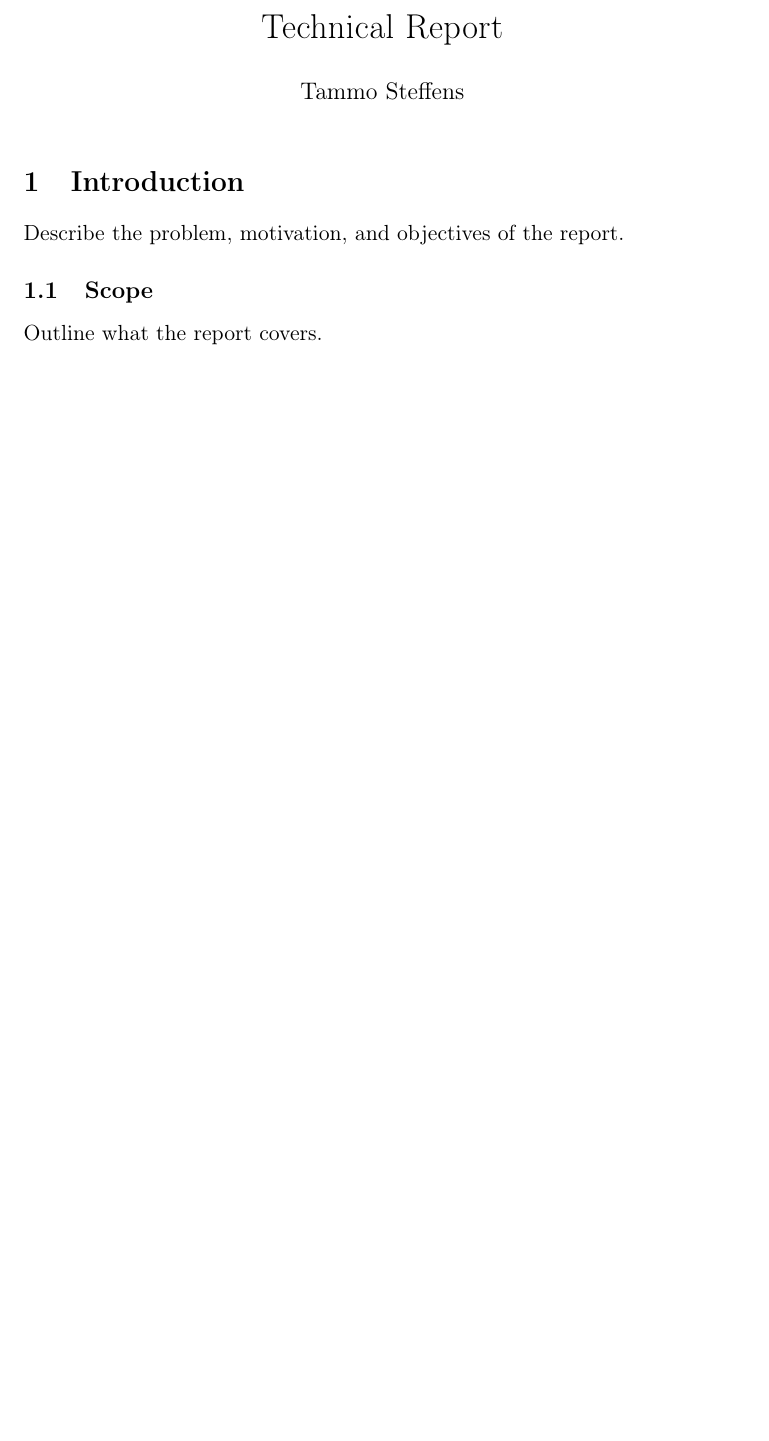
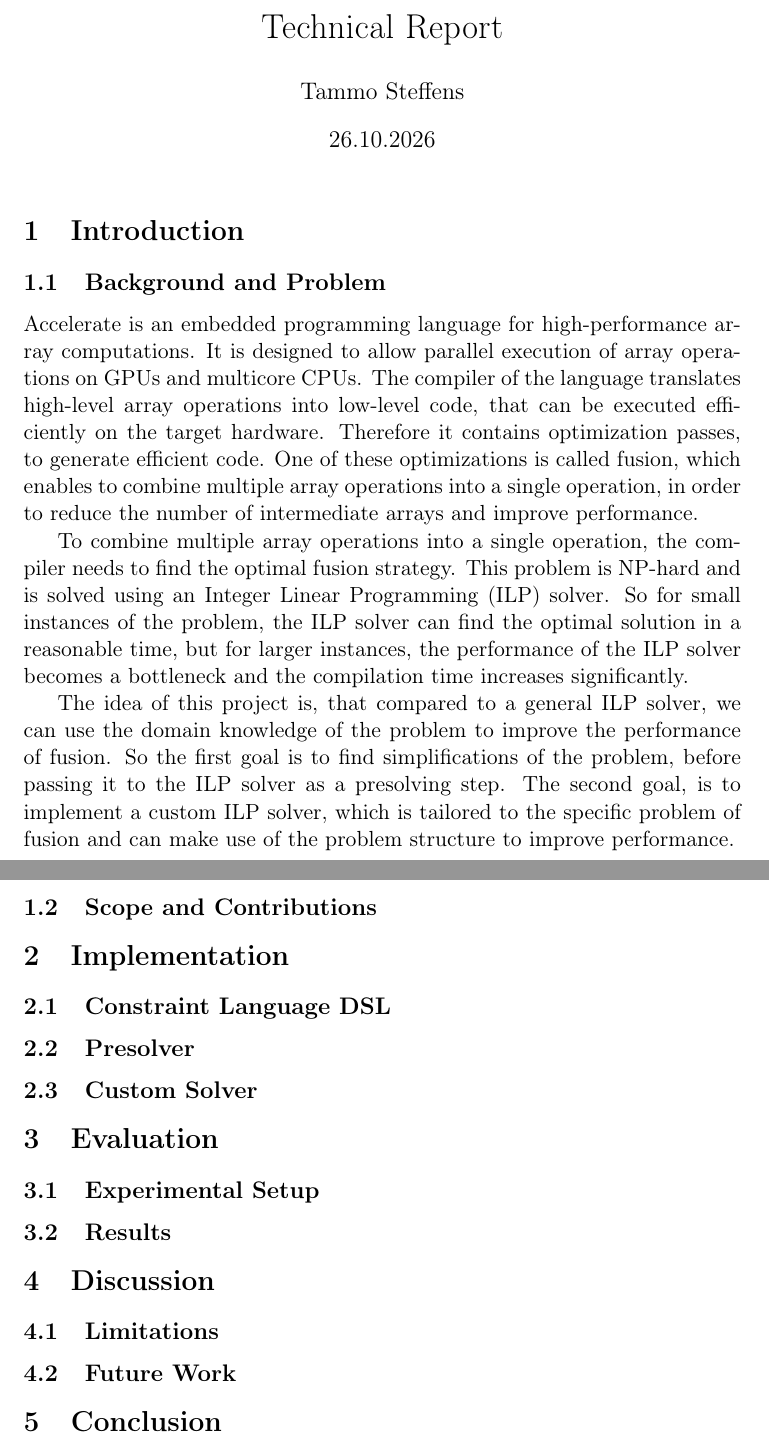
Before and after one commit to Tammo0987/setup-accelerate, a LaTeX document (report/main.tex, which reads report/chapter/conclusion.tex, report/chapter/discussion.tex, report/chapter/evaluation.tex): part of the page before the commit and two parts of pages 1 and 2 of 2 after it, the two joined at a grey line, cut so that both start at the same text, the shorter picture padded with empty space. Compiled offline with pdfLaTeX.

Commit message:
add basic structure and first draft of introduction

```diff
--- /dev/null
+++ b/report/chapter/conclusion.tex
@@ -0,0 +1 @@
+\section{Conclusion}
--- /dev/null
+++ b/report/chapter/discussion.tex
@@ -0,0 +1,6 @@
+\section{Discussion}
+% short interpretation of the results.
+
+\subsection{Limitations}
+
+\subsection{Future Work}
--- /dev/null
+++ b/report/chapter/evaluation.tex
@@ -0,0 +1,3 @@
+\section{Evaluation}
+
+\subsection{Experimental Setup}
--- /dev/null
+++ b/report/chapter/implementation.tex
@@ -0,0 +1,7 @@
+\section{Implementation}
+
+\subsection{Constraint Language DSL}
+
+\subsection{Presolver}
+
+\subsection{Custom Solver}
--- a/report/chapter/introduction.tex
+++ b/report/chapter/introduction.tex
@@ -1,7 +1,31 @@
 \section{Introduction}
 
-Describe the problem, motivation, and objectives of the report.
+\subsection{Background and Problem}
 
-\subsection{Scope}
+Accelerate is an embedded programming language for high-performance array computations.
+It is designed to allow parallel execution of array operations on GPUs and multicore CPUs.
+The compiler of the language translates high-level array operations into low-level code, that can be executed efficiently on the target hardware.
+Therefore it contains optimization passes, to generate efficient code.
+One of these optimizations is called fusion, which enables to combine multiple array operations into a single operation, in order to reduce the number of intermediate arrays and improve performance.
 
-Outline what the report covers.
+To combine multiple array operations into a single operation, the compiler needs to find the optimal fusion strategy.
+This problem is NP-hard and is solved using an Integer Linear Programming (ILP) solver.
+So for small instances of the problem, the ILP solver can find the optimal solution in a reasonable time, but for larger instances, the performance of the ILP solver becomes a bottleneck and the compilation time increases significantly.
+
+The idea of this project is, that compared to a general ILP solver, we can use the domain knowledge of the problem to improve the performance of fusion.
+So the first goal is to find simplifications of the problem, before passing it to the ILP solver as a presolving step.
+The second goal, is to implement a custom ILP solver, which is tailored to the specific problem of fusion and can make use of the problem structure to improve performance.
+
+% Describe the problem, motivation, and objectives of the report.
+
+% explain accelerate
+
+% explain shortly fusion
+
+% explain use of ilp solver, explain the slow performance of the current use of external ilp solvers, and that the domain knowledge of the problem can be used to improve performance.
+
+\subsection{Scope and Contributions}
+
+% explain what this project delivers in terms of prs.
+
+% explain the outline of the report and what is covered in each chapter.
--- /dev/null
+++ b/report/chapter/results.tex
@@ -0,0 +1,3 @@
+\subsection{Results}
+
+% Include cbc orcale, performanc and variant comparisons.
--- a/report/main.tex
+++ b/report/main.tex
@@ -7,7 +7,7 @@
 
 \title{Technical Report}
 \author{Tammo Steffens}
-\date{}
+\date{26.10.2026}
 
 \begin{document}
 
```
Also changed, not shown: report/main.tex (5 more changed lines).
